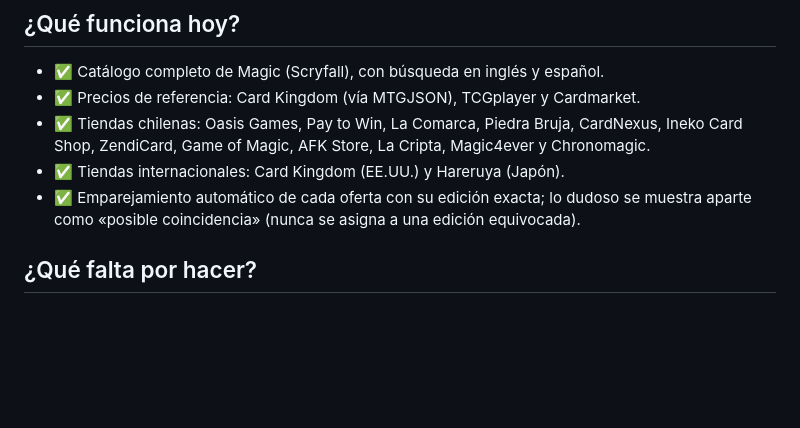
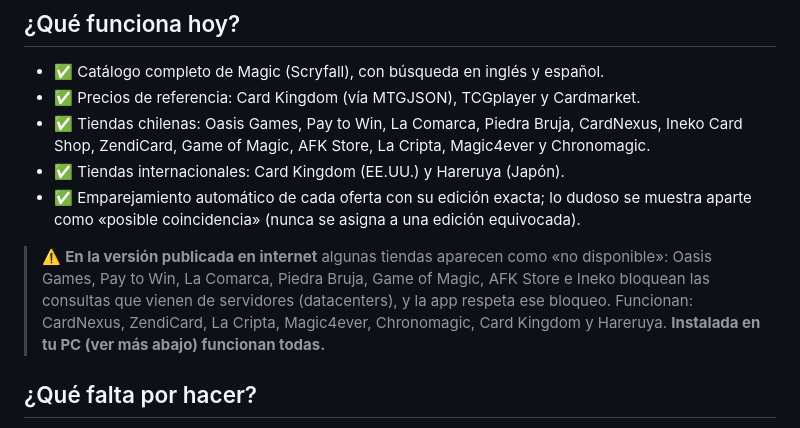
Before and after one commit to aggrojano-bit/buscador-cartas-chile, a Markdown page: README.md, the part around the change. Rendered like a GitHub page; blank space fills up the shorter version.

Commit message:
README: explicar qué tiendas funcionan en la versión publicada
Co-Authored-By: Claude Opus 5.5 <noreply@anthropic.com>
Claude-Session: https://claude.ai/code/session_01KMZ6JMt2VkcNasKgYJasdU

```diff
--- a/README.md
+++ b/README.md
@@ -49,6 +49,12 @@ comparar sus precios en **tiendas chilenas e internacionales**, pensando en comp
 - ✅ Emparejamiento automático de cada oferta con su edición exacta; lo dudoso se muestra aparte
   como «posible coincidencia» (nunca se asigna a una edición equivocada).
 
+> ⚠️ **En la versión publicada en internet** algunas tiendas aparecen como «no disponible»:
+> Oasis Games, Pay to Win, La Comarca, Piedra Bruja, Game of Magic, AFK Store e Ineko bloquean las
+> consultas que vienen de servidores (datacenters), y la app respeta ese bloqueo.
+> Funcionan: CardNexus, ZendiCard, La Cripta, Magic4ever, Chronomagic, Card Kingdom y Hareruya.
+> **Instalada en tu PC (ver más abajo) funcionan todas.**
+
 ## ¿Qué falta por hacer?
 
 - ⏳ **CardTrader Zero** (Italia): está programado, pero falta activar el token de la API.
```
